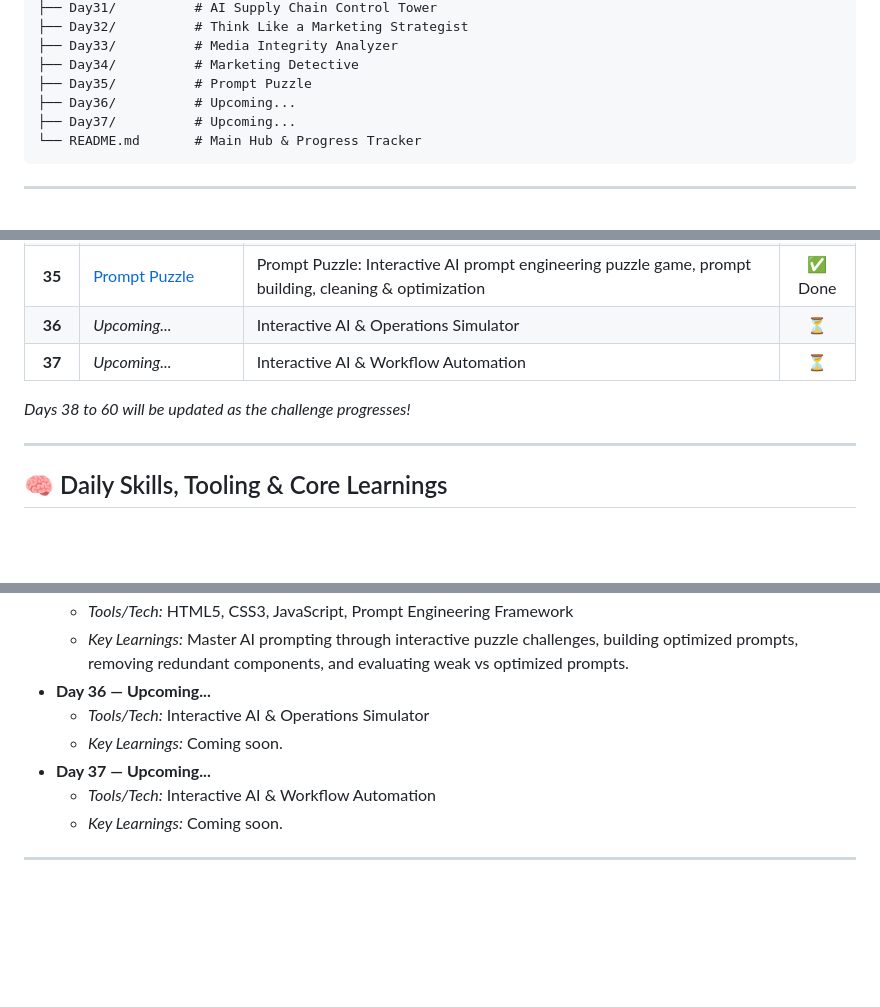
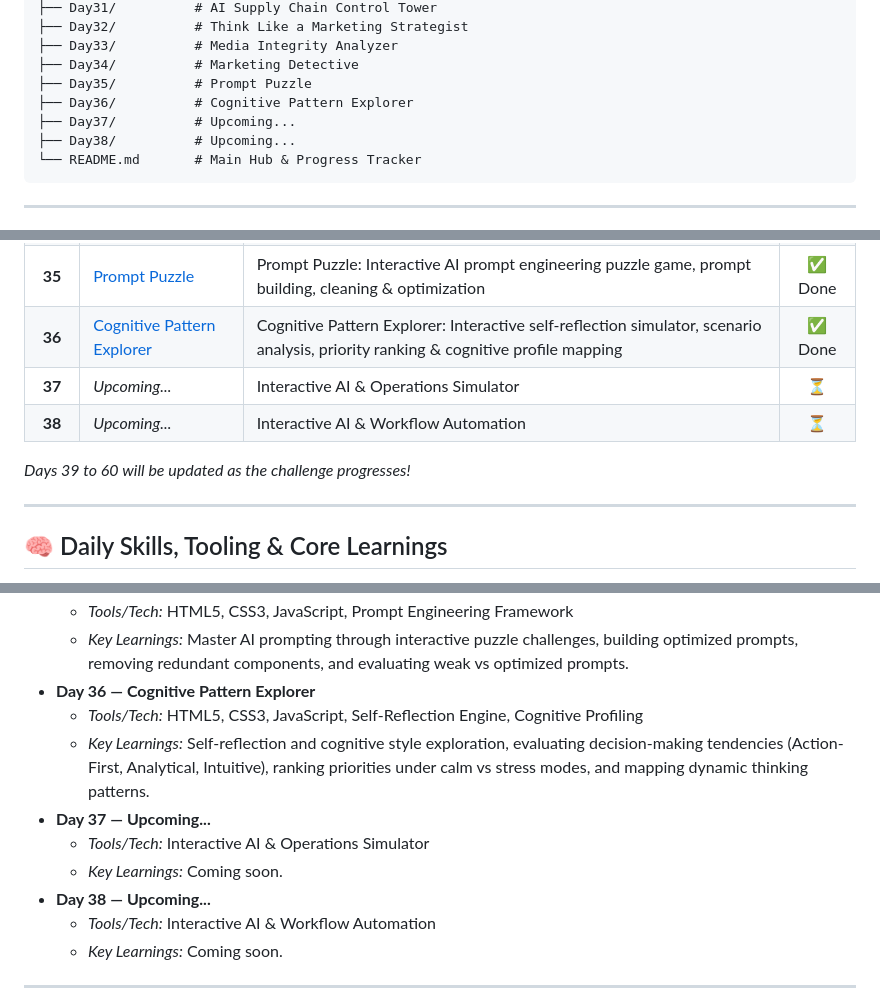
Before and after one commit to Anayat-bhat/60-days-of-ai, a Markdown page: README.md, 3 parts joined by grey strips. GitHub-like rendering; folded sections open; blank space fills up the shorter version.

Commit message:
feat: update progress to 60% and add Day 36 project details to README

````diff
--- a/README.md
+++ b/README.md
@@ -82,8 +82,9 @@ Welcome to my **60 Days of AI** repository! This is a dedicated learning journey
 ├── Day33/          # Media Integrity Analyzer
 ├── Day34/          # Marketing Detective
 ├── Day35/          # Prompt Puzzle
-├── Day36/          # Upcoming...
+├── Day36/          # Cognitive Pattern Explorer
 ├── Day37/          # Upcoming...
+├── Day38/          # Upcoming...
 └── README.md       # Main Hub & Progress Tracker
 ```
 
@@ -130,10 +131,11 @@ Here is the log of my daily activities, projects, and key learnings. Click on an
 | **33** | [Media Integrity Analyzer](Day33/day33.md) | Media Integrity Analyzer: Interactive media literacy simulator, headline detective, emotion detector & dashboard | ✅ Done |
 | **34** | [Marketing Detective](Day34/day34.md) | Marketing Detective: Interactive detective-style marketing simulator, campaign evidence analysis & data-driven strategy | ✅ Done |
 | **35** | [Prompt Puzzle](Day35/day35.md) | Prompt Puzzle: Interactive AI prompt engineering puzzle game, prompt building, cleaning & optimization | ✅ Done |
-| **36** | *Upcoming...* | Interactive AI & Operations Simulator | ⏳ |
-| **37** | *Upcoming...* | Interactive AI & Workflow Automation | ⏳ |
+| **36** | [Cognitive Pattern Explorer](Day36/day36.md) | Cognitive Pattern Explorer: Interactive self-reflection simulator, scenario analysis, priority ranking & cognitive profile mapping | ✅ Done |
+| **37** | *Upcoming...* | Interactive AI & Operations Simulator | ⏳ |
+| **38** | *Upcoming...* | Interactive AI & Workflow Automation | ⏳ |
 
-*Days 38 to 60 will be updated as the challenge progresses!*
+*Days 39 to 60 will be updated as the challenge progresses!*
 
 ---
 
@@ -267,10 +269,13 @@ Here is a comprehensive breakdown of the tools utilized and key concepts mastere
 *   **Day 35 — Prompt Puzzle**
     *   *Tools/Tech:* HTML5, CSS3, JavaScript, Prompt Engineering Framework
     *   *Key Learnings:* Master AI prompting through interactive puzzle challenges, building optimized prompts, removing redundant components, and evaluating weak vs optimized prompts.
-*   **Day 36 — Upcoming...**
+*   **Day 36 — Cognitive Pattern Explorer**
+    *   *Tools/Tech:* HTML5, CSS3, JavaScript, Self-Reflection Engine, Cognitive Profiling
+    *   *Key Learnings:* Self-reflection and cognitive style exploration, evaluating decision-making tendencies (Action-First, Analytical, Intuitive), ranking priorities under calm vs stress modes, and mapping dynamic thinking patterns.
+*   **Day 37 — Upcoming...**
     *   *Tools/Tech:* Interactive AI & Operations Simulator
     *   *Key Learnings:* Coming soon.
-*   **Day 37 — Upcoming...**
+*   **Day 38 — Upcoming...**
     *   *Tools/Tech:* Interactive AI & Workflow Automation
     *   *Key Learnings:* Coming soon.
 
````
Also changed, not shown: other parts of README.md (+1 -1 lines).
